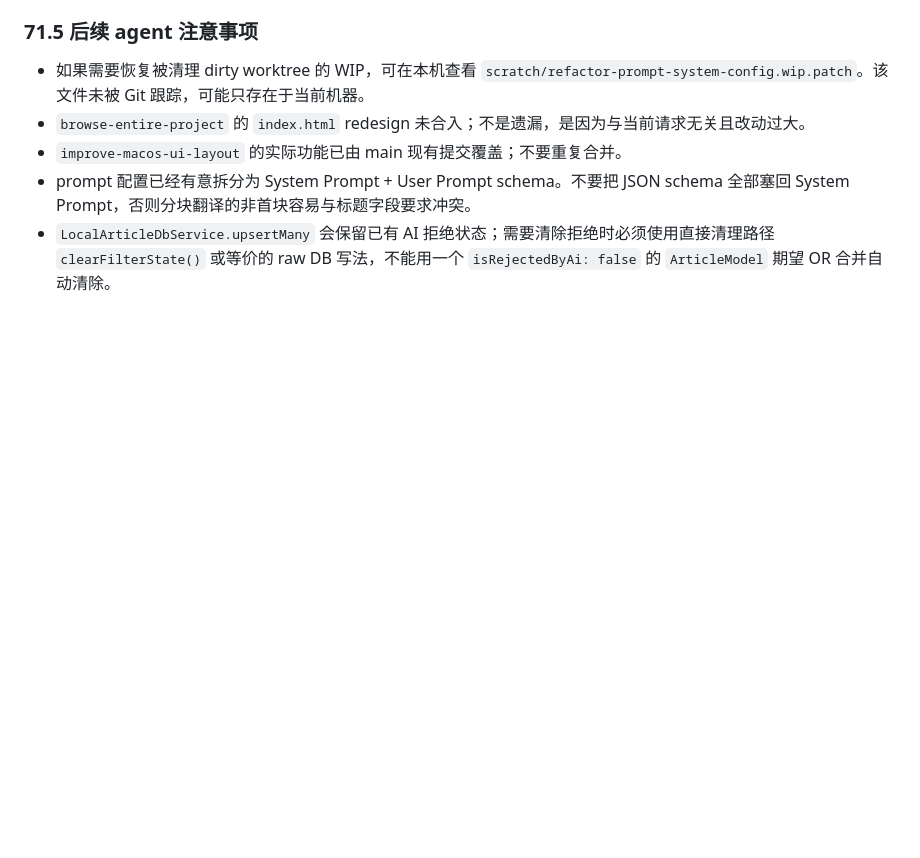
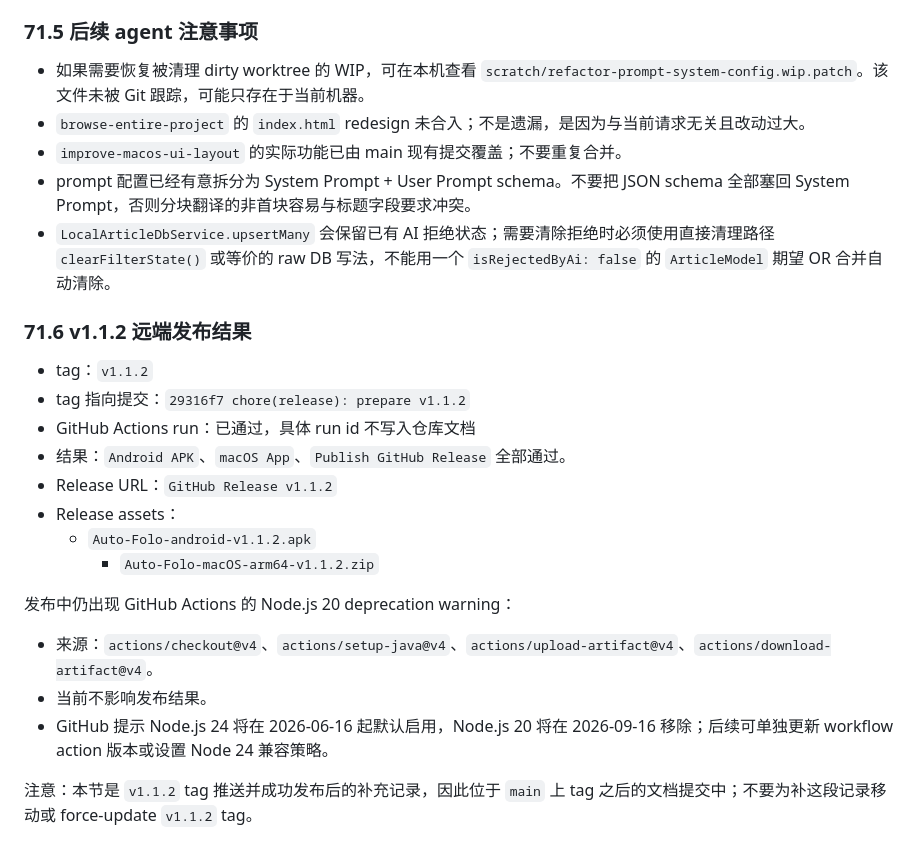
Before and after one commit to X-Ray-git/Fourier, a Markdown page: AGENT_HANDOFF.md, the part around the change. Drawn GitHub-style; blank space fills up the shorter version.

Commit message:
docs: record v1.1.2 release result

```diff
--- a/AGENT_HANDOFF.md
+++ b/AGENT_HANDOFF.md
@@ -3198,3 +3198,22 @@ flutter test --no-pub
 - `improve-macos-ui-layout` 的实际功能已由 main 现有提交覆盖；不要重复合并。
 - prompt 配置已经有意拆分为 System Prompt + User Prompt schema。不要把 JSON schema 全部塞回 System Prompt，否则分块翻译的非首块容易与标题字段要求冲突。
 - `LocalArticleDbService.upsertMany` 会保留已有 AI 拒绝状态；需要清除拒绝时必须使用直接清理路径 `clearFilterState()` 或等价的 raw DB 写法，不能用一个 `isRejectedByAi: false` 的 `ArticleModel` 期望 OR 合并自动清除。
+
+### 71.6 v1.1.2 远端发布结果
+
+- tag：`v1.1.2`
+- tag 指向提交：`29316f7 chore(release): prepare v1.1.2`
+- GitHub Actions run：已通过，具体 run id 不写入仓库文档
+- 结果：`Android APK`、`macOS App`、`Publish GitHub Release` 全部通过。
+- Release URL：`GitHub Release v1.1.2`
+- Release assets：
+  - `Auto-Folo-android-v1.1.2.apk`
+      - `Auto-Folo-macOS-arm64-v1.1.2.zip`
+
+发布中仍出现 GitHub Actions 的 Node.js 20 deprecation warning：
+
+- 来源：`actions/checkout@v4`、`actions/setup-java@v4`、`actions/upload-artifact@v4`、`actions/download-artifact@v4`。
+- 当前不影响发布结果。
+- GitHub 提示 Node.js 24 将在 2026-06-16 起默认启用，Node.js 20 将在 2026-09-16 移除；后续可单独更新 workflow action 版本或设置 Node 24 兼容策略。
+
+注意：本节是 `v1.1.2` tag 推送并成功发布后的补充记录，因此位于 `main` 上 tag 之后的文档提交中；不要为补这段记录移动或 force-update `v1.1.2` tag。
```
